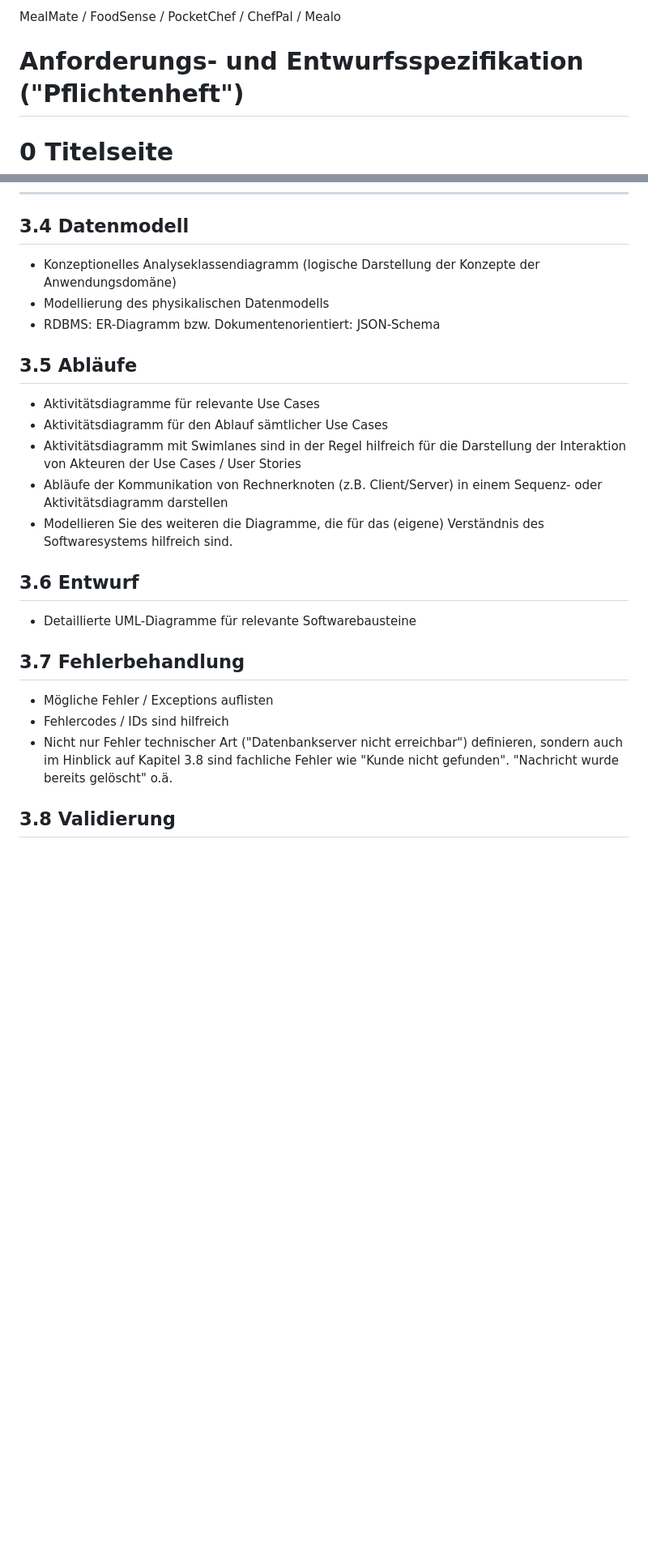
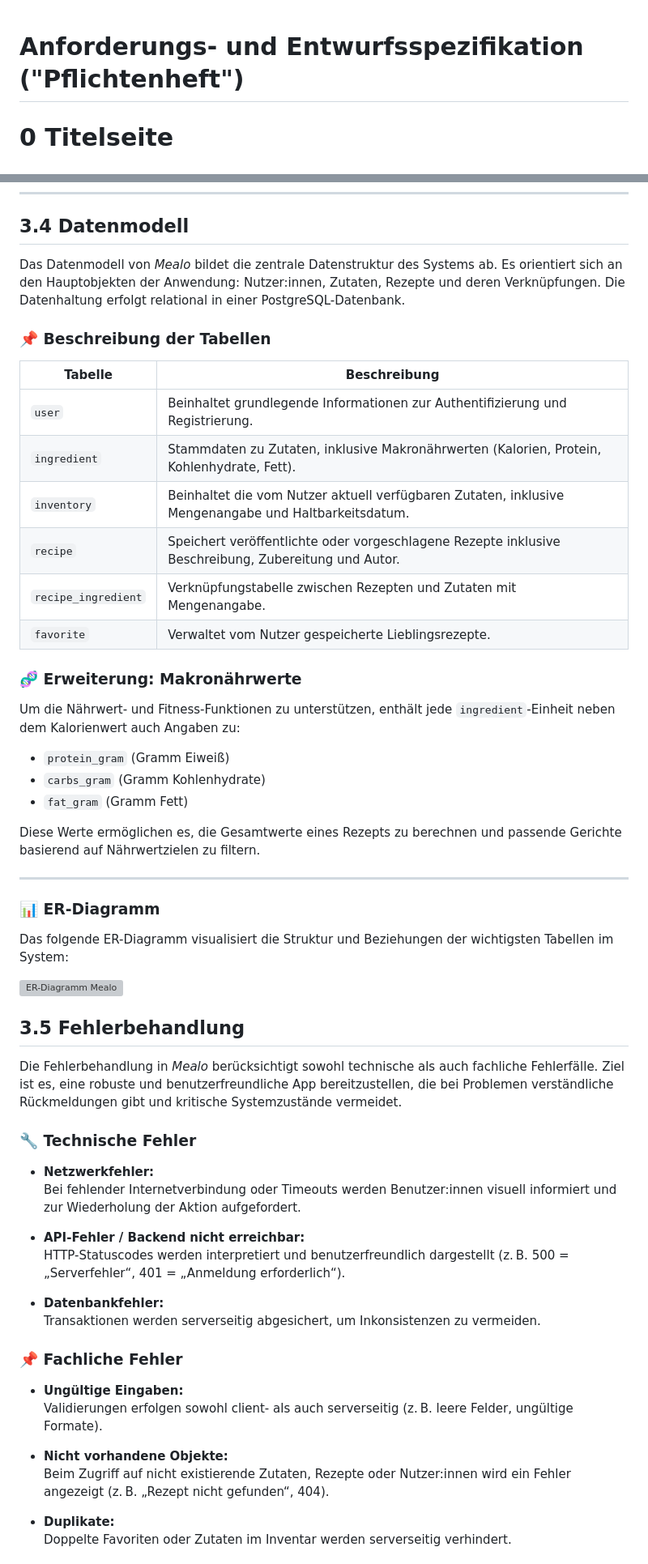
Before and after one commit to Mealo-Hsbi/Mealo, a Markdown page: anforderungsanalyse.md, 2 parts joined by grey strips. Shown: that part at 81% size. GitHub-like rendering; blank space fills up the shorter version; grey boxes are pictures that could not be loaded.

Commit message:
Add Datenmodell

```diff
--- a/anforderungsanalyse.md
+++ b/anforderungsanalyse.md
@@ -1,7 +1,3 @@
-
-MealMate / FoodSense / PocketChef / ChefPal / Mealo
-
-
 # Anforderungs- und Entwurfsspezifikation ("Pflichtenheft")
 # 0 Titelseite
 
@@ -555,30 +526,60 @@ Die genaue Beschreibung der API erfolgt mit Hilfe von Swagger. Das ist ein Tool,
 ---
 
 ## 3.4 Datenmodell [ ](#inhaltsverzeichnis)
-* Konzeptionelles Analyseklassendiagramm (logische Darstellung der Konzepte der
-Anwendungsdomäne)
-* Modellierung des physikalischen Datenmodells
-* RDBMS: ER-Diagramm bzw. Dokumentenorientiert: JSON-Schema
+Das Datenmodell von *Mealo* bildet die zentrale Datenstruktur des Systems ab. Es orientiert sich an den Hauptobjekten der Anwendung: Nutzer:innen, Zutaten, Rezepte und deren Verknüpfungen. Die Datenhaltung erfolgt relational in einer PostgreSQL-Datenbank.
 
-## 3.5 Abläufe [ ](#inhaltsverzeichnis)
-* Aktivitätsdiagramme für relevante Use Cases
-* Aktivitätsdiagramm für den Ablauf sämtlicher Use Cases
-* Aktivitätsdiagramm mit Swimlanes sind in der Regel hilfreich
-für die Darstellung der Interaktion von Akteuren der Use Cases / User Stories
-* Abläufe der Kommunikation von Rechnerknoten (z.B. Client/Server)
-in einem Sequenz- oder Aktivitätsdiagramm darstellen
-* Modellieren Sie des weiteren die Diagramme, die für das (eigene) Verständnis des
-Softwaresystems hilfreich sind.
+### 📌 Beschreibung der Tabellen
 
-## 3.6 Entwurf [ ](#inhaltsverzeichnis)
-* Detaillierte UML-Diagramme für relevante Softwarebausteine
+| Tabelle             | Beschreibung |
+|---------------------|--------------|
+| `user`              | Beinhaltet grundlegende Informationen zur Authentifizierung und Registrierung. |
+| `ingredient`        | Stammdaten zu Zutaten, inklusive Makronährwerten (Kalorien, Protein, Kohlenhydrate, Fett). |
+| `inventory`         | Beinhaltet die vom Nutzer aktuell verfügbaren Zutaten, inklusive Mengenangabe und Haltbarkeitsdatum. |
+| `recipe`            | Speichert veröffentlichte oder vorgeschlagene Rezepte inklusive Beschreibung, Zubereitung und Autor. |
+| `recipe_ingredient` | Verknüpfungstabelle zwischen Rezepten und Zutaten mit Mengenangabe. |
+| `favorite`          | Verwaltet vom Nutzer gespeicherte Lieblingsrezepte. |
 
-## 3.7 Fehlerbehandlung [ ](#inhaltsverzeichnis)
-* Mögliche Fehler / Exceptions auflisten
-* Fehlercodes / IDs sind hilfreich
-* Nicht nur Fehler technischer Art ("Datenbankserver nicht erreichbar") definieren,
-sondern auch im Hinblick auf
-Kapitel 3.8 sind fachliche Fehler wie "Kunde nicht gefunden". "Nachricht wurde bereits
-gelöscht" o.ä.
+### 🧬 Erweiterung: Makronährwerte
 
-## 3.8 Validierung [ ](#inhaltsverzeichnis)
+Um die Nährwert- und Fitness-Funktionen zu unterstützen, enthält jede `ingredient`-Einheit neben dem Kalorienwert auch Angaben zu:
+
+- `protein_gram` (Gramm Eiweiß)
+- `carbs_gram` (Gramm Kohlenhydrate)
+- `fat_gram` (Gramm Fett)
+
+Diese Werte ermöglichen es, die Gesamtwerte eines Rezepts zu berechnen und passende Gerichte basierend auf Nährwertzielen zu filtern.
+
+---
+
+### 📊 ER-Diagramm
+
+Das folgende ER-Diagramm visualisiert die Struktur und Beziehungen der wichtigsten Tabellen im System:
+
+![ER-Diagramm Mealo](er-diagramm.png)
+
+
+## 3.5 Fehlerbehandlung [ ](#inhaltsverzeichnis)
+Die Fehlerbehandlung in *Mealo* berücksichtigt sowohl technische als auch fachliche Fehlerfälle. Ziel ist es, eine robuste und benutzerfreundliche App bereitzustellen, die bei Problemen verständliche Rückmeldungen gibt und kritische Systemzustände vermeidet.
+
+### 🔧 Technische Fehler
+
+- **Netzwerkfehler:**
+  Bei fehlender Internetverbindung oder Timeouts werden Benutzer:innen visuell informiert und zur Wiederholung der Aktion aufgefordert.
+
+- **API-Fehler / Backend nicht erreichbar:**
+  HTTP-Statuscodes werden interpretiert und benutzerfreundlich dargestellt (z. B. 500 = „Serverfehler“, 401 = „Anmeldung erforderlich“).
+
+- **Datenbankfehler:**
+  Transaktionen werden serverseitig abgesichert, um Inkonsistenzen zu vermeiden.
+
+### 📌 Fachliche Fehler
+
+- **Ungültige Eingaben:**
+  Validierungen erfolgen sowohl client- als auch serverseitig (z. B. leere Felder, ungültige Formate).
+
+- **Nicht vorhandene Objekte:**
+  Beim Zugriff auf nicht existierende Zutaten, Rezepte oder Nutzer:innen wird ein Fehler angezeigt (z. B. „Rezept nicht gefunden“, 404).
+
+- **Duplikate:**
+  Doppelte Favoriten oder Zutaten im Inventar werden serverseitig verhindert.
+
```
Also changed, not shown: other parts of anforderungsanalyse.md (+41 -53 lines).
